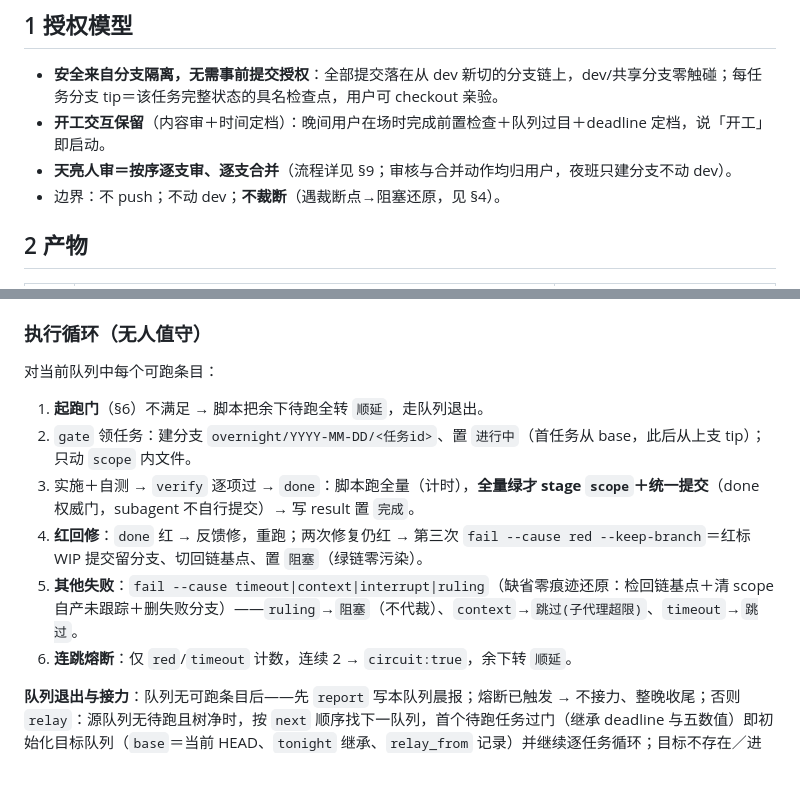
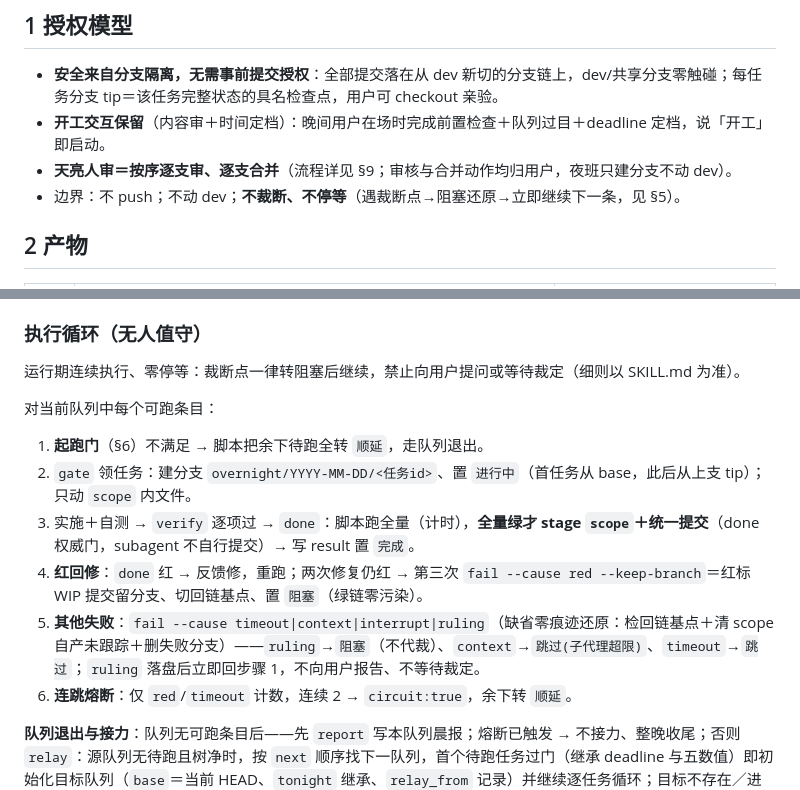
Before and after one commit to IHaveManyRepeat/diy-coder-skills, a Markdown page: docs/夜间串行队列机制.md, 2 parts joined by grey strips. Rendered like a GitHub page; blank space fills up the shorter version.

Commit message:
docs: 夜队列裁断点零停等（ruling→阻塞→续跑）
执行循环加连续运行铁律、裁断点判据、子代理委派契约；遇裁断一律 fail --cause ruling 置阻塞后立即领下一条，禁止向用户提问或等待裁定。

```diff
--- a/docs/夜间串行队列机制.md
+++ b/docs/夜间串行队列机制.md
@@ -10,7 +10,7 @@
 - **安全来自分支隔离，无需事前提交授权**：全部提交落在从 dev 新切的分支链上，dev/共享分支零触碰；每任务分支 tip＝该任务完整状态的具名检查点，用户可 checkout 亲验。
 - **开工交互保留**（内容审＋时间定档）：晚间用户在场时完成前置检查＋队列过目＋deadline 定档，说「开工」即启动。
 - **天亮人审＝按序逐支审、逐支合并**（流程详见 §9；审核与合并动作均归用户，夜班只建分支不动 dev）。
-- 边界：不 push；不动 dev；**不裁断**（遇裁断点→阻塞还原，见 §4）。
+- 边界：不 push；不动 dev；**不裁断、不停等**（遇裁断点→阻塞还原→立即继续下一条，见 §5）。
 
 ## 2 产物
 
@@ -61,13 +61,15 @@
 
 ### 执行循环（无人值守）
 
+运行期连续执行、零停等：裁断点一律转阻塞后继续，禁止向用户提问或等待裁定（细则以 SKILL.md 为准）。
+
 对当前队列中每个可跑条目：
 
 1. **起跑门**（§6）不满足 → 脚本把余下待跑全转 `顺延`，走队列退出。
 2. `gate` 领任务：建分支 `overnight/YYYY-MM-DD/<任务id>`、置 `进行中`（首任务从 base，此后从上支 tip）；只动 `scope` 内文件。
 3. 实施＋自测 → `verify` 逐项过 → `done`：脚本跑全量（计时），**全量绿才 stage `scope`＋统一提交**（done 权威门，subagent 不自行提交）→ 写 result 置 `完成`。
 4. **红回修**：`done` 红 → 反馈修，重跑；两次修复仍红 → 第三次 `fail --cause red --keep-branch`＝红标 WIP 提交留分支、切回链基点、置 `阻塞`（绿链零污染）。
-5. **其他失败**：`fail --cause timeout|context|interrupt|ruling`（缺省零痕迹还原：检回链基点＋清 scope 自产未跟踪＋删失败分支）——`ruling`→`阻塞`（不代裁）、`context`→`跳过(子代理超限)`、`timeout`→`跳过`。
+5. **其他失败**：`fail --cause timeout|context|interrupt|ruling`（缺省零痕迹还原：检回链基点＋清 scope 自产未跟踪＋删失败分支）——`ruling`→`阻塞`（不代裁）、`context`→`跳过(子代理超限)`、`timeout`→`跳过`；`ruling` 落盘后立即回步骤 1，不向用户报告、不等待裁定。
 6. **连跳熔断**：仅 `red`/`timeout` 计数，连续 2 → `circuit:true`，余下转 `顺延`。
 
 **队列退出与接力**：队列无可跑条目后——先 `report` 写本队列晨报；熔断已触发 → 不接力、整晚收尾；否则 `relay`：源队列无待跑且树净时，按 `next` 顺序找下一队列，首个待跑任务过门（继承 deadline 与五数值）即初始化目标队列（`base`＝当前 HEAD、`tonight` 继承、`relay_from` 记录）并继续逐任务循环；目标不存在／进行中／无待跑／本晚已接 → 记 warning 跳过；门不过或无候选 → 整晚收尾。接力判定全在脚本。
```
Also changed, not shown: 1 other file.
